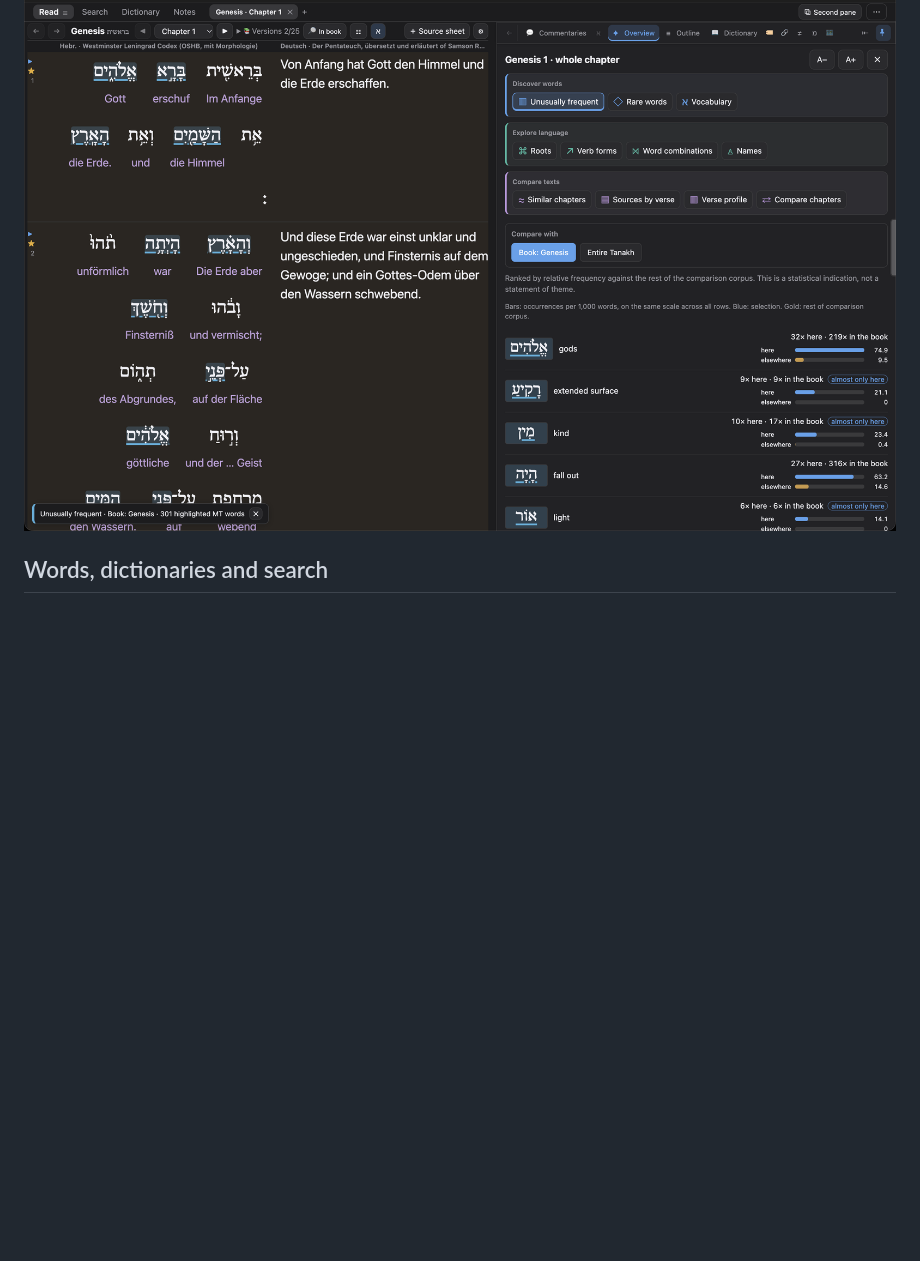
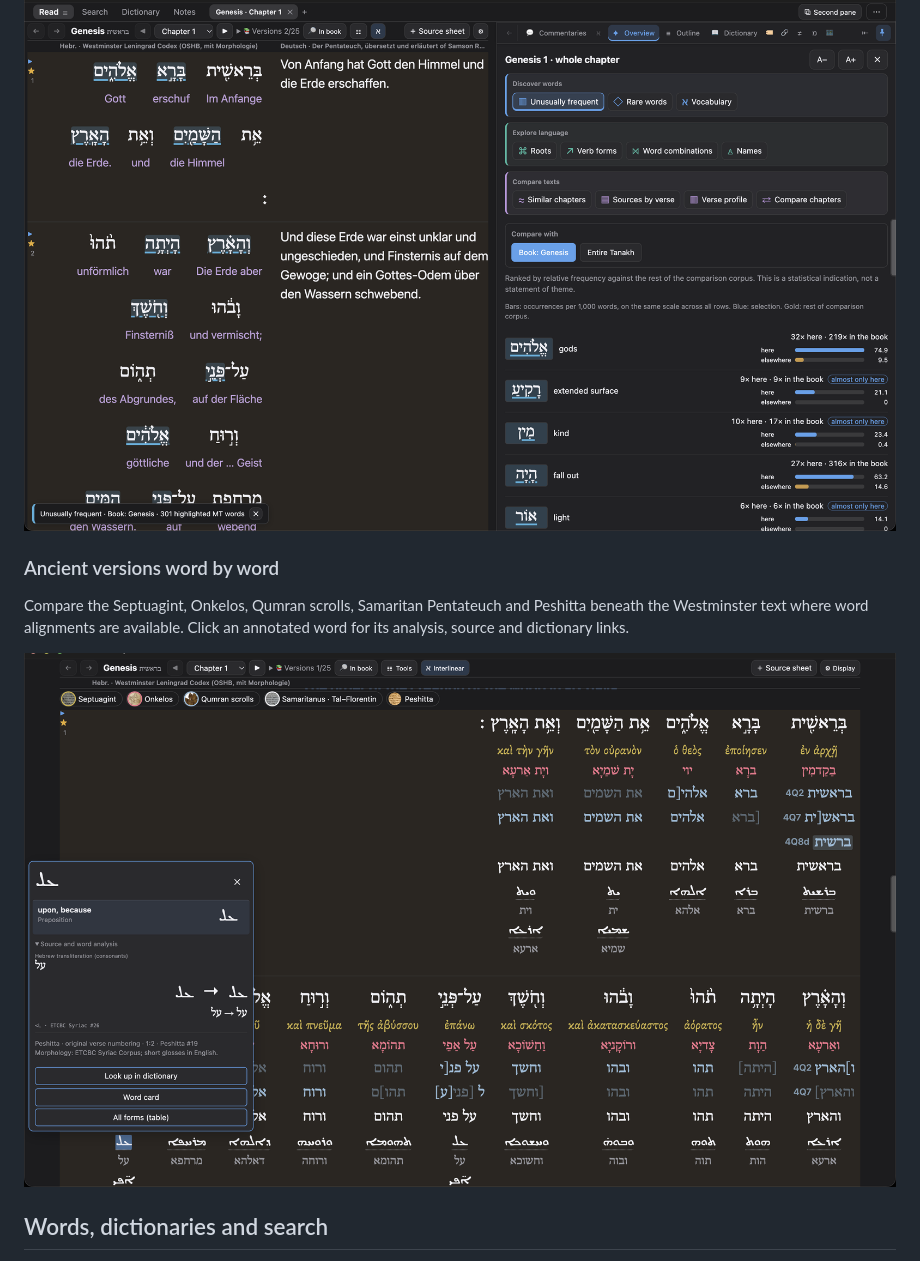
Before and after one commit to mitkin89/Safran, a Markdown page: README.md, the part around the change. Drawn GitHub-style; pictures changed too: screenshots/current/ancient-versions.png (added); blank space fills up the shorter version.

```diff
--- a/README.md
+++ b/README.md
@@ -54,6 +54,12 @@ New Hebrew Bible sources default to **Westminster (OSHB)** until you choose anot
 The chapter overview compares unusually frequent and rare words, roots, verb forms, word combinations and names. Compare a chapter with its book or the whole Tanakh, highlight the results in the reader and explore similar chapters.
 
 ![Genesis 1 chapter overview: unusually frequent words compared with the rest of Genesis and highlighted in the Hebrew text.](screenshots/current/chapter-overview.png)
+
+### Ancient versions word by word
+
+Compare the Septuagint, Onkelos, Qumran scrolls, Samaritan Pentateuch and Peshitta beneath the Westminster text where word alignments are available. Click an annotated word for its analysis, source and dictionary links.
+
+![Genesis 1 with interlinear lines for ancient textual witnesses and an open Syriac Peshitta word analysis.](screenshots/current/ancient-versions.png)
 
 ## Words, dictionaries and search
 
```
Also changed, not shown: README.de.md (+6 -0 lines), screenshots/current/README.md (+2 -1 lines).
